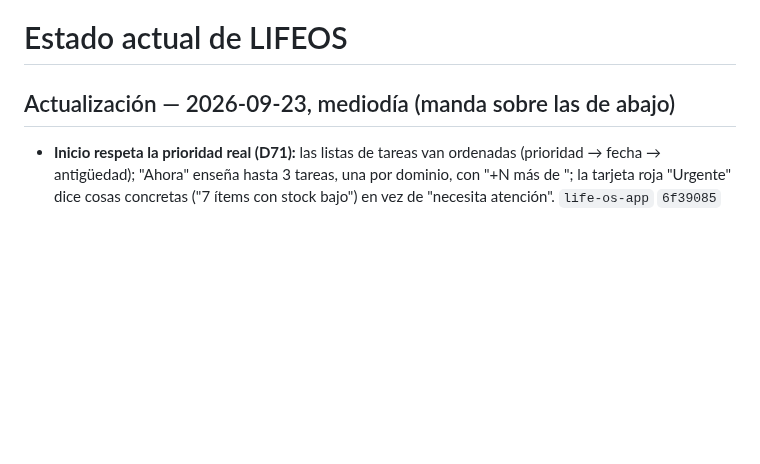
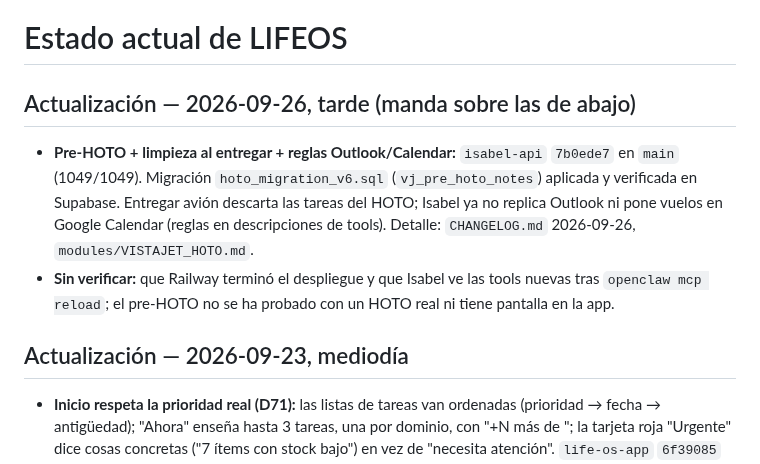
Before and after one commit to Elena2797/ElenaOS, a Markdown page: docs/CURRENT_STATE.md, the part around the change. Rendered like a GitHub page; blank space fills up the shorter version.

Commit message:
docs: CURRENT_STATE 2026-09-26 tarde
Co-Authored-By: Claude Sonnet 5 <noreply@anthropic.com>

```diff
--- a/docs/CURRENT_STATE.md
+++ b/docs/CURRENT_STATE.md
@@ -3,7 +3,12 @@ Estado: fotografía operativa vigente
 
 # Estado actual de LIFEOS
 
-## Actualización — 2026-09-23, mediodía (manda sobre las de abajo)
+## Actualización — 2026-09-26, tarde (manda sobre las de abajo)
+
+- **Pre-HOTO + limpieza al entregar + reglas Outlook/Calendar:** `isabel-api` `7b0ede7` en `main` (1049/1049). Migración `hoto_migration_v6.sql` (`vj_pre_hoto_notes`) aplicada y verificada en Supabase. Entregar avión descarta las tareas del HOTO; Isabel ya no replica Outlook ni pone vuelos en Google Calendar (reglas en descripciones de tools). Detalle: `CHANGELOG.md` 2026-09-26, `modules/VISTAJET_HOTO.md`.
+- **Sin verificar:** que Railway terminó el despliegue y que Isabel ve las tools nuevas tras `openclaw mcp reload`; el pre-HOTO no se ha probado con un HOTO real ni tiene pantalla en la app.
+
+## Actualización — 2026-09-23, mediodía
 
 - **Inicio respeta la prioridad real (D71):** las listas de tareas van ordenadas (prioridad → fecha → antigüedad); "Ahora" enseña hasta 3 tareas, una por dominio, con "+N más de <familia>"; la tarjeta roja "Urgente" dice cosas concretas ("7 ítems con stock bajo") en vez de "necesita atención". `life-os-app` `6f39085` (desplegado, bundle de Vercel verificado). Comprobado con sus datos reales: VistaJet + Vida Personal + Marca Personal.
 - **D69 enmendado:** Cabin Care sin fecha crea `high`, no `critical`. `isabel-api` `4a17738`, 876/876, `/health` 200.
```
